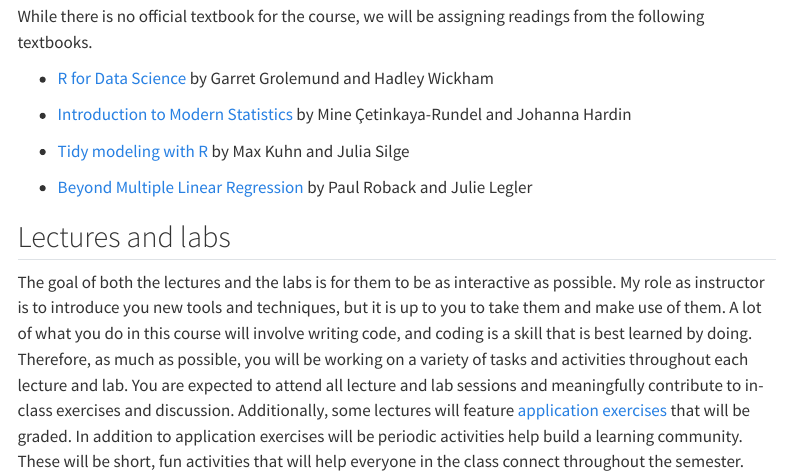
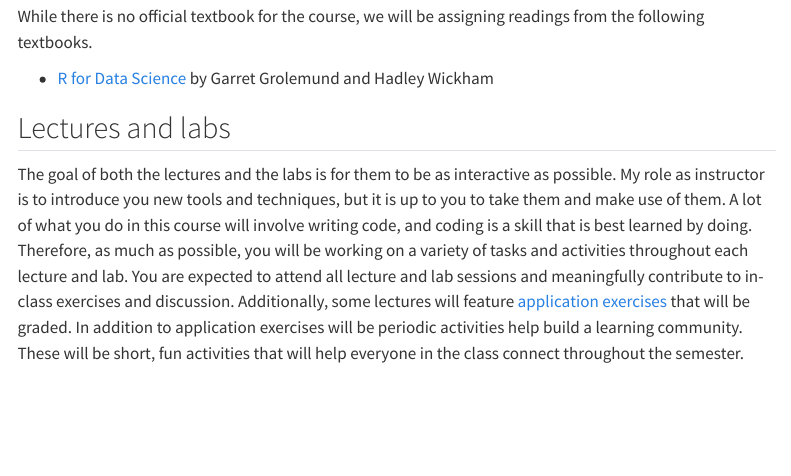
Before and after one commit to cristina-sirangelo/MA15Y030, a Quarto document (cours-syllabus.qmd): the page in a window 1100 px wide, from 2450 px down. Rendered offline with R 4.5, knitr and Pandoc in place of Quarto, with nearby package versions; menus at the side of the page are left out.

Commit message:
modified:   cours-syllabus.qmd

```diff
--- a/cours-syllabus.qmd
+++ b/cours-syllabus.qmd
@@ -76,11 +76,6 @@
 
 -   [R for Data Science](https://r4ds.had.co.nz/) by Garret Grolemund and Hadley Wickham
 
--   [Introduction to Modern Statistics](https://openintro-ims.netlify.app/) by Mine Çetinkaya-Rundel and Johanna Hardin
-
--   [Tidy modeling with R](https://www.tmwr.org/) by Max Kuhn and Julia Silge
-
--   [Beyond Multiple Linear Regression](https://bookdown.org/roback/bookdown-BeyondMLR/) by Paul Roback and Julie Legler
 
 ## Lectures and labs
 
```
